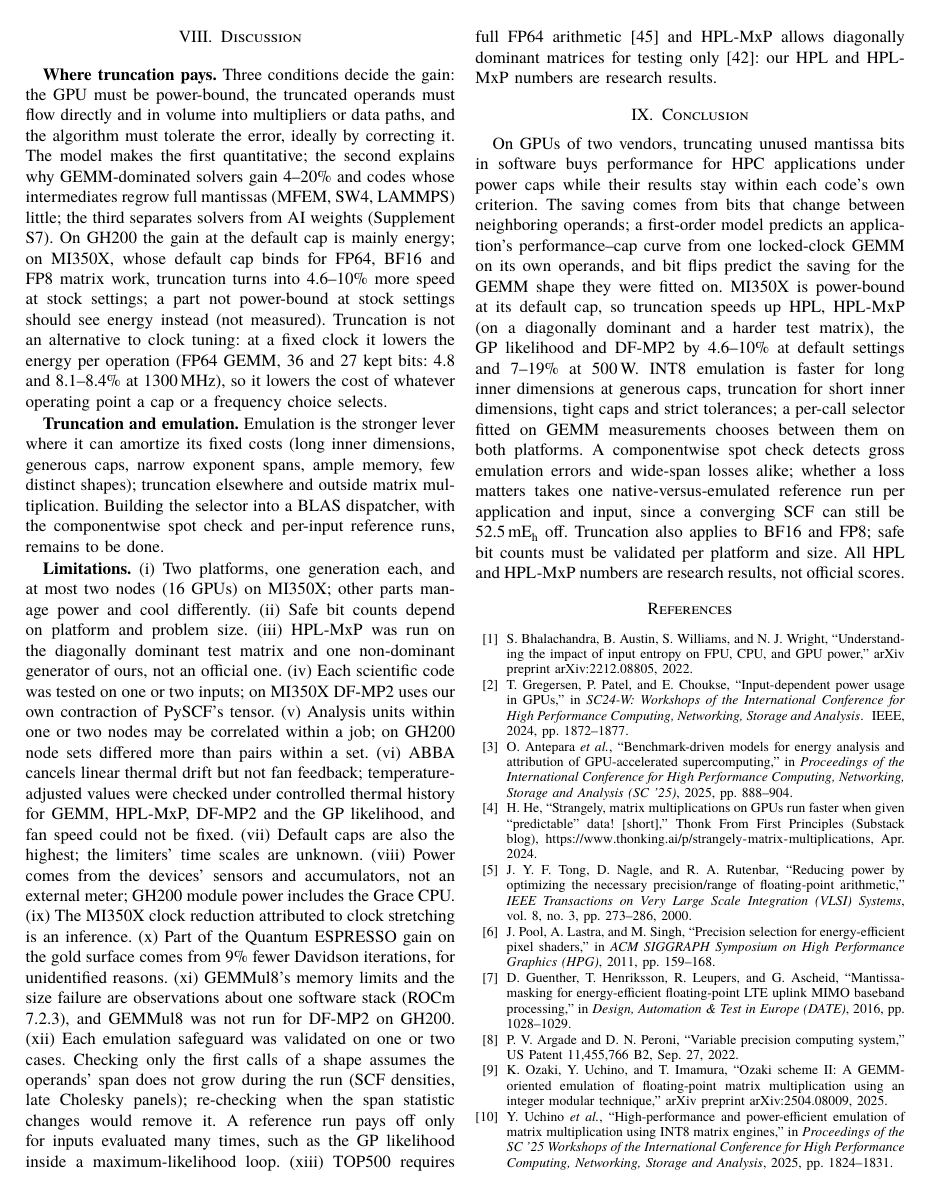
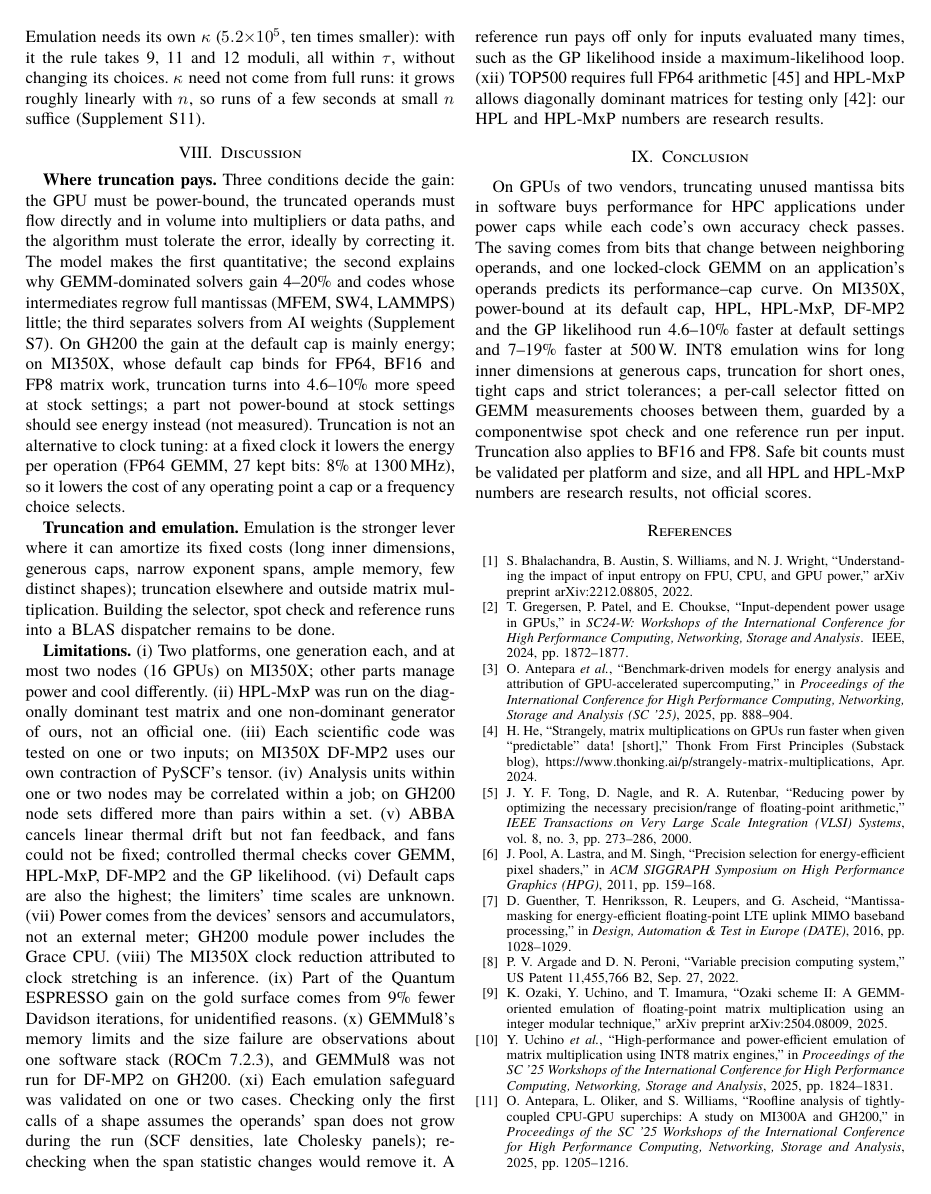
Before and after one commit to Koyingtw/mantissa-optimize, a LaTeX paper (paper/main_sc.tex): page 10 of 11. Compiled offline with XeLaTeX; a missing font is replaced by an installed copy or a similar font.

Commit message:
Readability round 2: overview figure (mechanism, model, gains, per-call choice, safeguards), long sentences split (HPL-MxP residual, ROCm stride failure, wide-span loss, kappa) with details moved to Supplement S10/S11, 4.6-10% in abstract, shorter conclusion and limitations

```diff
--- a/paper/main_sc.tex
+++ b/paper/main_sc.tex
@@ -16,6 +16,8 @@
 \usepackage{multirow}
 \usepackage{url}
 \usepackage{xcolor}
+\usepackage{tikz}
+\usetikzlibrary{positioning}
 \usepackage[hidelinks]{hyperref}
 
 \newcommand{\W}{\,W}
@@ -766,3 +788,5 @@ $|\Delta\ell|$ to $\varepsilon=\tau/\kappa$. For $\tau=10^{-2}$, $10^{-4}$ and $
 separate run ($n=64000$, block 2048, 1000 and 500\W) confirms its choice in all six cases, but 40 bits gives
 $\ee{1.2}{-6}$ because $\kappa$ varies fourfold between runs, so the mapping needs a margin of a bit or two. Emulation
 needs its own $\kappa$ ($\ee{5.2}{5}$, ten times smaller): with it the rule takes 9, 11 and 12 moduli, all within $\tau$,
+without changing its choices. $\kappa$ need not come from full runs: it grows roughly linearly with $n$, so runs of a few
+seconds at small $n$ suffice (Supplement~S11).
@@ -779,44 +800,39 @@ correcting it. The model makes the first quantitative; the second explains why G
 codes whose intermediates regrow full mantissas (MFEM, SW4, LAMMPS) little; the third separates solvers from AI
 weights (Supplement S7). On GH200 the gain at the default cap is mainly energy; on MI350X, whose default cap binds for FP64, BF16
 and FP8 matrix work, truncation turns into 4.6--10\pct{} more speed at stock settings; a part not power-bound at stock settings should see energy instead (not measured). Truncation
-is not an alternative to clock tuning: at a fixed clock it lowers the energy per operation (FP64 GEMM, 36 and 27
-kept bits: 4.8 and 8.1--8.4\pct{} at 1300\,MHz), so it lowers the cost of whatever operating point a cap or a frequency
-choice selects.
+is not an alternative to clock tuning: at a fixed clock it lowers the energy per operation (FP64 GEMM, 27 kept bits:
+8\pct{} at 1300\,MHz), so it lowers the cost of any operating point a cap or a frequency choice selects.
 
 \textbf{Truncation and emulation.} Emulation is the stronger lever where it can amortize its fixed costs (long inner
 dimensions, generous caps, narrow exponent spans, ample memory, few distinct shapes); truncation elsewhere and outside
-matrix multiplication. Building the selector into a BLAS dispatcher, with
-the componentwise spot check and per-input reference runs, remains to be done.
+matrix multiplication. Building the selector, spot check and reference runs into a BLAS dispatcher remains to be done.
 
 \textbf{Limitations.} (i)~Two platforms, one generation each, and at most two nodes (16 GPUs) on MI350X; other parts manage
-power and cool differently. (ii)~Safe bit counts depend on platform and problem size. (iii)~HPL-MxP was run on the diagonally dominant test matrix and
-one non-dominant generator of ours, not an official one. (iv)~Each scientific code was tested on one or two inputs; on MI350X DF-MP2 uses our own contraction of
-PySCF's tensor. (v)~Analysis units within one or two nodes may be correlated within a job; on GH200 node sets differed more than
-pairs within a set. (vi)~ABBA cancels linear thermal drift but not fan feedback; temperature-adjusted values were checked
-under controlled thermal history for GEMM, HPL-MxP, DF-MP2 and the GP likelihood, and fan speed could not be fixed. (vii)~Default caps are also the highest; the limiters' time scales are unknown.
-(viii)~Power comes from the devices' sensors and accumulators, not an external meter; GH200 module power includes the
-Grace CPU. (ix)~The MI350X clock reduction attributed to clock stretching is an inference. (x)~Part of the Quantum ESPRESSO gain on the gold surface comes from 9\pct{} fewer Davidson iterations, for unidentified reasons. (xi)~GEMMul8's
+power and cool differently. (ii)~HPL-MxP was run on the diagonally dominant test matrix and
+one non-dominant generator of ours, not an official one. (iii)~Each scientific code was tested on one or two inputs; on MI350X DF-MP2 uses our own contraction of
+PySCF's tensor. (iv)~Analysis units within one or two nodes may be correlated within a job; on GH200 node sets differed more than
+pairs within a set. (v)~ABBA cancels linear thermal drift but not fan feedback, and fans could not be fixed; controlled thermal checks
+cover GEMM, HPL-MxP, DF-MP2 and the GP likelihood. (vi)~Default caps are also the highest; the limiters' time scales are unknown.
+(vii)~Power comes from the devices' sensors and accumulators, not an external meter; GH200 module power includes the
+Grace CPU. (viii)~The MI350X clock reduction attributed to clock stretching is an inference. (ix)~Part of the Quantum ESPRESSO gain on the gold surface comes from 9\pct{} fewer Davidson iterations, for unidentified reasons. (x)~GEMMul8's
 memory limits and the size failure are observations about one software stack (ROCm 7.2.3), and GEMMul8 was not run for
-DF-MP2 on GH200. (xii)~Each emulation safeguard was validated on one or two cases. Checking only the first calls
+DF-MP2 on GH200. (xi)~Each emulation safeguard was validated on one or two cases. Checking only the first calls
 of a shape assumes the operands' span does not grow during the run (SCF densities, late Cholesky panels); re-checking
 when the span statistic changes would remove it. A reference run pays off only for inputs evaluated many times, such
-as the GP likelihood inside a maximum-likelihood loop. (xiii)~TOP500 requires full
+as the GP likelihood inside a maximum-likelihood loop. (xii)~TOP500 requires full
 FP64 arithmetic~\cite{TOP500Linpack} and HPL-MxP allows diagonally dominant matrices for testing only~\cite{HPLMxPRules}:
 our HPL and HPL-MxP numbers are research results.
 
 \section{Conclusion}\label{sec:conclusion}
 
 On GPUs of two vendors, truncating unused mantissa bits in software buys performance for HPC applications under power
-caps while their results stay within each code's own criterion. The saving comes from bits that change between
-neighboring operands; a first-order model predicts an application's performance--cap curve from one locked-clock GEMM
-on its own operands, and bit flips predict the saving for the GEMM shape they were fitted on. MI350X is power-bound at its default cap, so truncation speeds up HPL, HPL-MxP (on a diagonally dominant and a harder test
-matrix), the GP likelihood and DF-MP2 by 4.6--10\pct{} at default settings and 7--19\pct{} at 500\W. INT8
-emulation is faster for long inner dimensions at generous caps, truncation for short inner dimensions, tight caps and
-strict tolerances; a per-call selector fitted on GEMM measurements chooses between them on both platforms. A componentwise
-spot check detects gross emulation errors and wide-span losses alike; whether a loss matters takes one native-versus-emulated
-reference run per application and input, since a converging SCF can still be 52.5\,mE$_\mathrm{h}$ off.
-Truncation also applies to BF16 and FP8; safe bit counts must be validated per platform and size. All HPL and
-HPL-MxP numbers are research results, not official scores.
+caps while each code's own accuracy check passes. The saving comes from bits that change between neighboring operands,
+and one locked-clock GEMM on an application's operands predicts its performance--cap curve. On MI350X, power-bound at its
+default cap, HPL, HPL-MxP, DF-MP2 and the GP likelihood run 4.6--10\pct{} faster at default settings and 7--19\pct{}
+faster at 500\W. INT8 emulation wins for long inner dimensions at generous caps, truncation for short ones, tight caps
+and strict tolerances; a per-call selector fitted on GEMM measurements chooses between them, guarded by a componentwise
+spot check and one reference run per input. Truncation also applies to BF16 and FP8. Safe bit counts must be validated
+per platform and size, and all HPL and HPL-MxP numbers are research results, not official scores.
 
 % Data and code availability: to be added before submission (anonymized for double-blind review).
 
```
Also changed, not shown: paper/supplement.tex (+9 -2 lines), paper/main_sc.pdf, paper/supplement.pdf, paper/main_sc.tex (67 more changed lines).
